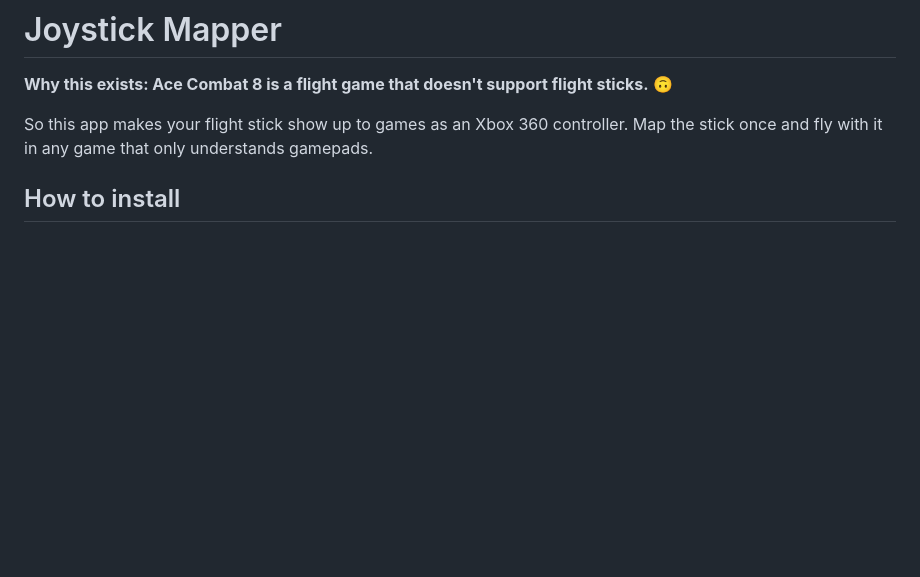
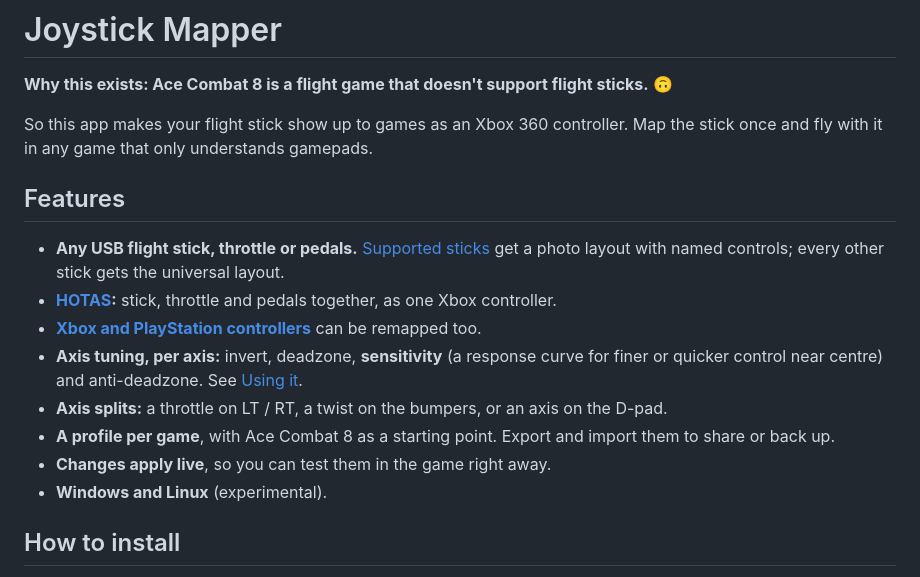
Before and after one commit to Alphonsvds/joystick-mapper, a Markdown page: README.md, the part around the change. GitHub-like rendering; blank space fills up the shorter version.

Commit message:
Add a Features section to the README
A short list under the intro, linking to the sections that explain each
one, including the new per-axis sensitivity.

Co-Authored-By: Claude Opus 5.5 <noreply@anthropic.com>
Claude-Session: https://claude.ai/code/session_01CeuVzP4EDWZWffCEz9h5TV

```diff
--- a/README.md
+++ b/README.md
@@ -17,6 +17,22 @@
 
 So this app makes your flight stick show up to games as an Xbox 360 controller.
 Map the stick once and fly with it in any game that only understands gamepads.
+
+## Features
+
+- **Any USB flight stick, throttle or pedals.** [Supported sticks](#supported-joysticks)
+  get a photo layout with named controls; every other stick gets the universal layout.
+- **[HOTAS](#hotas-stick-throttle-and-pedals-together):** stick, throttle and pedals
+  together, as one Xbox controller.
+- **[Xbox and PlayStation controllers](#xbox-and-playstation-controllers)** can be
+  remapped too.
+- **Axis tuning, per axis:** invert, deadzone, **sensitivity** (a response curve for finer
+  or quicker control near centre) and anti-deadzone. See [Using it](#using-it).
+- **Axis splits:** a throttle on LT / RT, a twist on the bumpers, or an axis on the D-pad.
+- **A profile per game**, with Ace Combat 8 as a starting point. Export and import them to
+  share or back up.
+- **Changes apply live**, so you can test them in the game right away.
+- **Windows and Linux** (experimental).
 
 ## How to install
 
```
